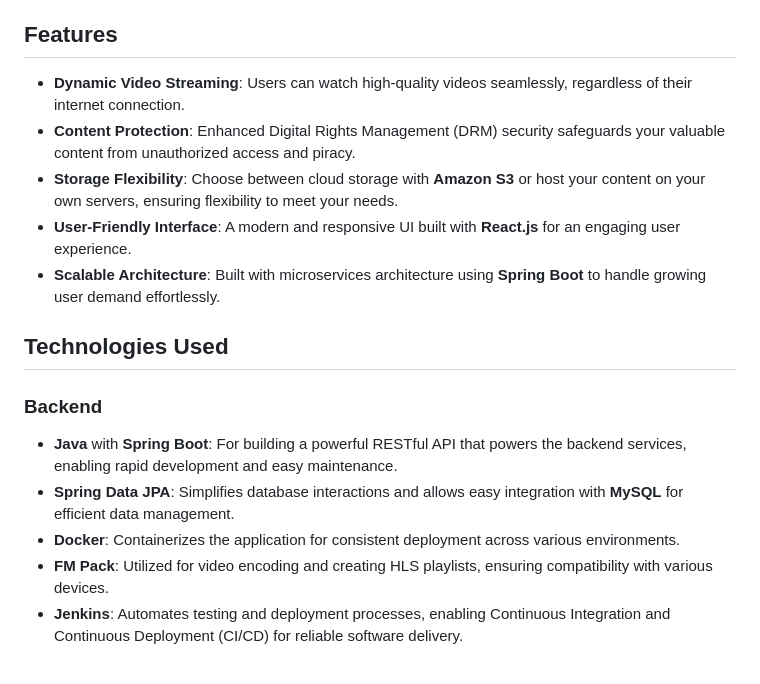
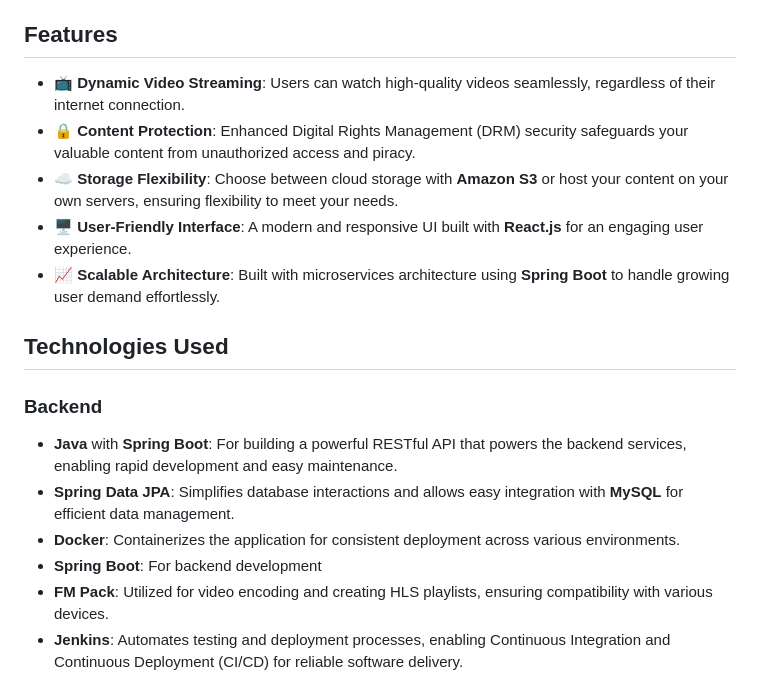
Before and after one commit to jayram0402/STREAMFLIX, a Markdown page: README.md, the part around the change. Rendered like a GitHub page.

```diff
--- a/README.md
+++ b/README.md
@@ -9,18 +9,20 @@ StreamFlix is a robust video streaming platform that allows users to enjoy a sea
 
 ## Features
 
-- **Dynamic Video Streaming**: Users can watch high-quality videos seamlessly, regardless of their internet connection.
-- **Content Protection**: Enhanced Digital Rights Management (DRM) security safeguards your valuable content from unauthorized access and piracy.
-- **Storage Flexibility**: Choose between cloud storage with **Amazon S3** or host your content on your own servers, ensuring flexibility to meet your needs.
-- **User-Friendly Interface**: A modern and responsive UI built with **React.js** for an engaging user experience.
-- **Scalable Architecture**: Built with microservices architecture using **Spring Boot** to handle growing user demand effortlessly.
+- 📺 **Dynamic Video Streaming**: Users can watch high-quality videos seamlessly, regardless of their internet connection.
+- 🔒 **Content Protection**: Enhanced Digital Rights Management (DRM) security safeguards your valuable content from unauthorized access and piracy.
+- ☁️ **Storage Flexibility**: Choose between cloud storage with **Amazon S3** or host your content on your own servers, ensuring flexibility to meet your needs.
+- 🖥️ **User-Friendly Interface**: A modern and responsive UI built with **React.js** for an engaging user experience.
+- 📈 **Scalable Architecture**: Built with microservices architecture using **Spring Boot** to handle growing user demand effortlessly.
 
 ## Technologies Used
 
 ### Backend
+
 - **Java** with **Spring Boot**: For building a powerful RESTful API that powers the backend services, enabling rapid development and easy maintenance.
 - **Spring Data JPA**: Simplifies database interactions and allows easy integration with **MySQL** for efficient data management.
 - **Docker**: Containerizes the application for consistent deployment across various environments.
+- **Spring Boot**: For backend development
 - **FM Pack**: Utilized for video encoding and creating HLS playlists, ensuring compatibility with various devices.
 - **Jenkins**: Automates testing and deployment processes, enabling Continuous Integration and Continuous Deployment (CI/CD) for reliable software delivery.
 
```
